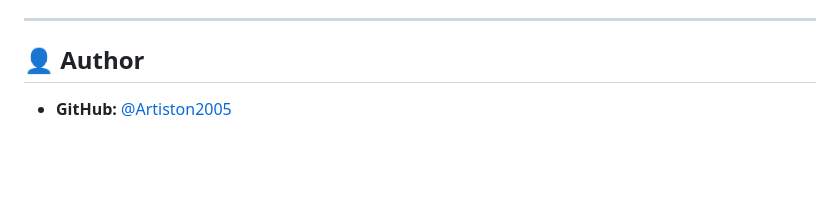
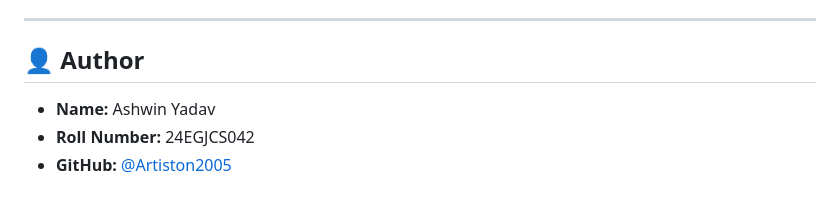
Before and after one commit to Artiston2005/Java_Class, a Markdown page: README.md, the part around the change. Drawn GitHub-style; blank space fills up the shorter version.

Commit message:
Update Author details in README with Name and Roll Number

```diff
--- a/README.md
+++ b/README.md
@@ -128,4 +128,6 @@ Deploy the generated `.war` file from `target/` into Tomcat's `webapps/` folder
 ---
 
 ## 👤 Author
+- **Name:** Ashwin Yadav
+- **Roll Number:** 24EGJCS042
 - **GitHub:** [@Artiston2005](https://github.com/Artiston2005)
```
